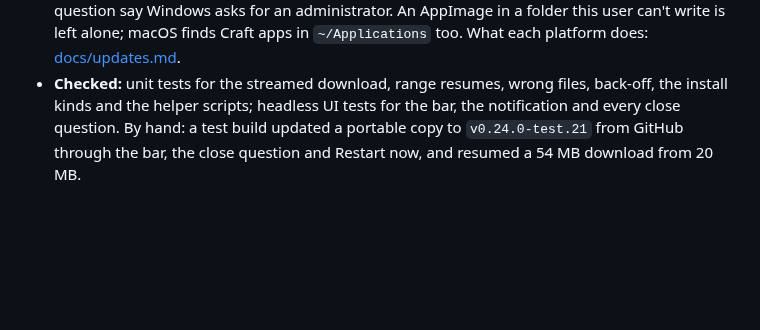
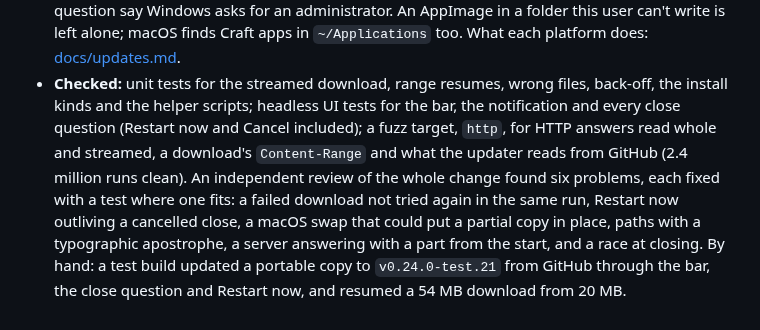
Before and after one commit to ZIDAN44/mailcraft, a Markdown page: docs/gaps.md, the part around the change. Drawn GitHub-style; blank space fills up the shorter version.

Commit message:
Docs: how v0.25's updater was checked
docs/gaps.md says what the updater was checked against: its tests, the http fuzz target (2.4
million runs clean), and an independent review whose six findings the commits before this one
fix. The headline count is 558 tests.

Co-Authored-By: Claude Opus 5.5 <noreply@anthropic.com>

```diff
--- a/docs/gaps.md
+++ b/docs/gaps.md
@@ -877,5 +877,10 @@ tester's does, a contact as Exchange keeps it, Outlook's clipboard), then fixed
   [docs/updates.md](updates.md).
 - **Checked:** unit tests for the streamed download, range resumes, wrong files, back-off, the
   install kinds and the helper scripts; headless UI tests for the bar, the notification and every
-  close question. By hand: a test build updated a portable copy to `v0.24.0-test.21` from GitHub
+  close question (Restart now and Cancel included); a fuzz target, `http`, for HTTP answers read
+  whole and streamed, a download's `Content-Range` and what the updater reads from GitHub (2.4
+  million runs clean). An independent review of the whole change found six problems, each fixed
+  with a test where one fits: a failed download not tried again in the same run, Restart now
+  outliving a cancelled close, a macOS swap that could put a partial copy in place, paths with a
+  typographic apostrophe, a server answering with a part from the start, and a race at closing. By hand: a test build updated a portable copy to `v0.24.0-test.21` from GitHub
   through the bar, the close question and Restart now, and resumed a 54 MB download from 20 MB.
```
Also changed, not shown: ROADMAP.md (+1 -1 lines).
